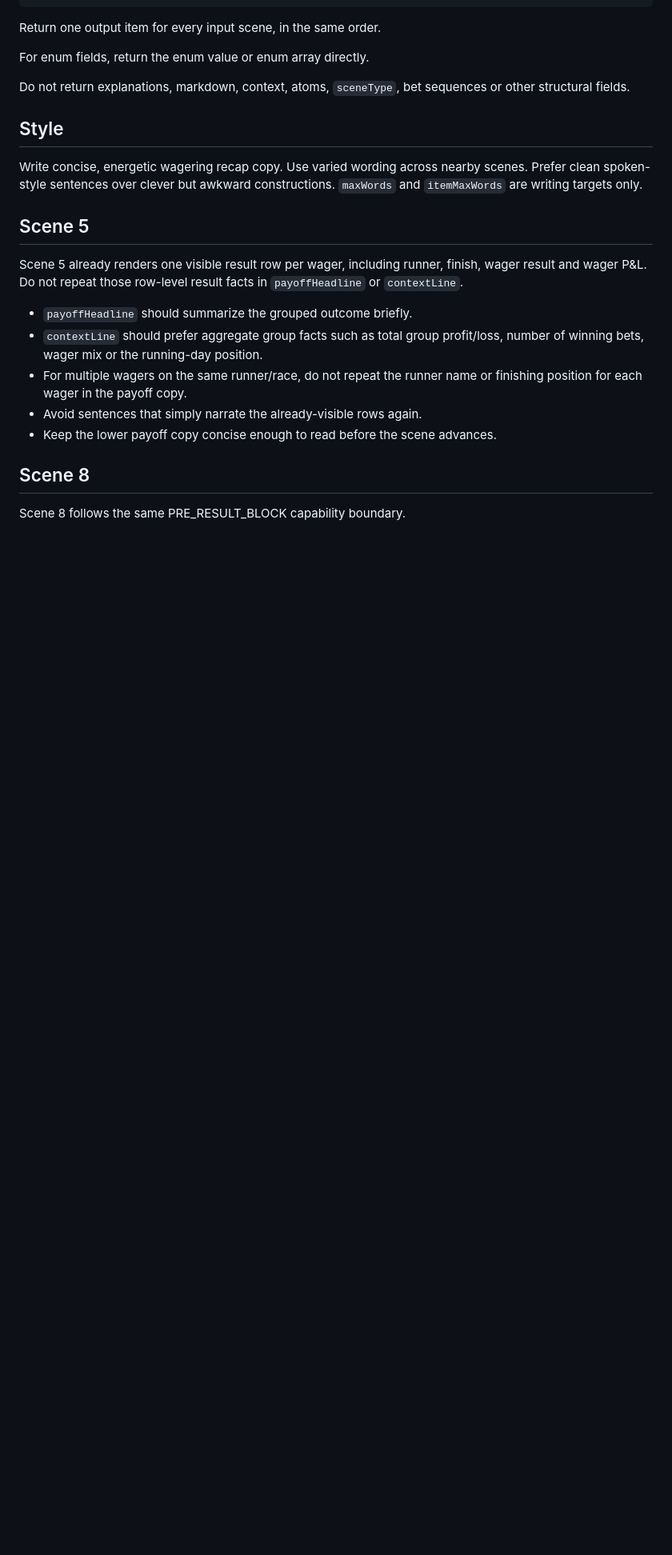
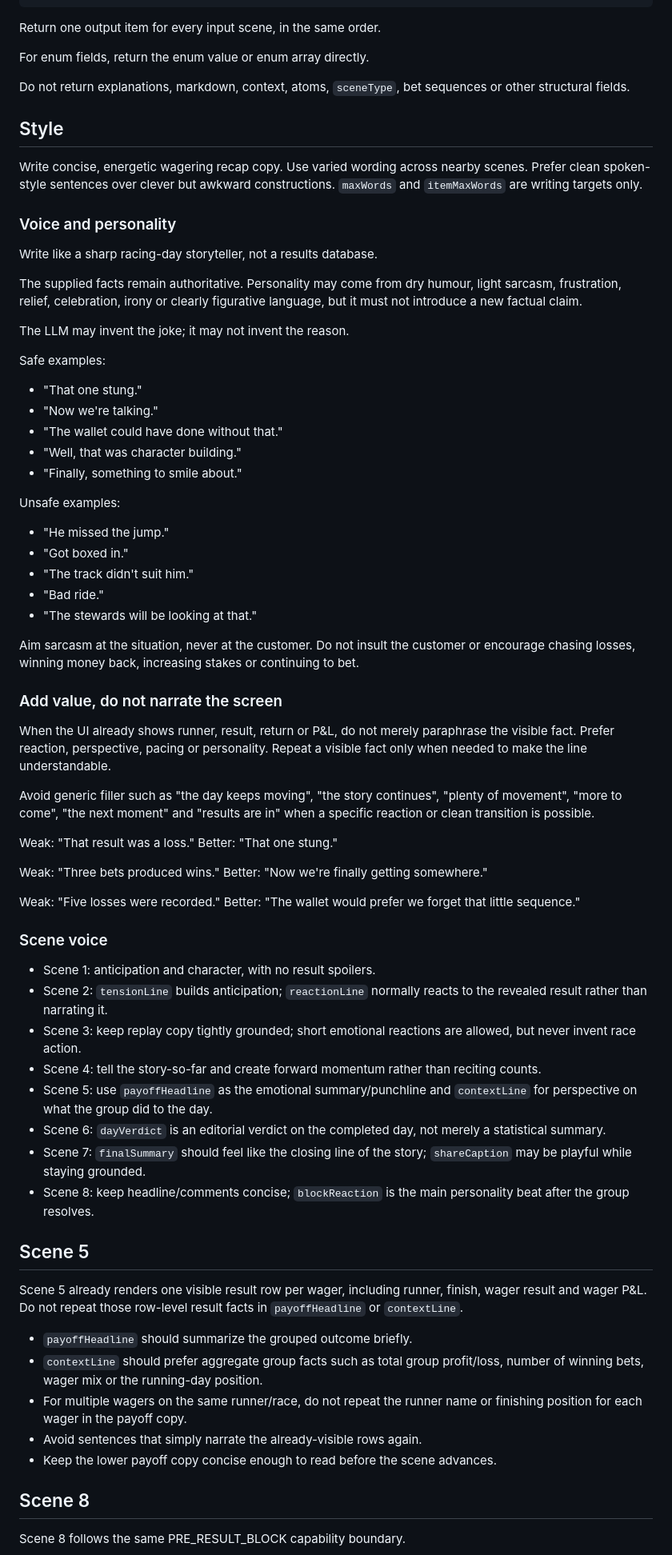
Before and after one commit to rorygleeson/TabAPIvbeta2, a Markdown page: contracts/planner-prompt.md, the part around one of its changes. Shown at 80% size. Rendered like a GitHub page; blank space fills up the shorter version.

Commit message:
Give grounded recap copy more personality

```diff
--- a/contracts/planner-prompt.md
+++ b/contracts/planner-prompt.md
@@ -193,6 +193,56 @@ Use varied wording across nearby scenes.
 Prefer clean spoken-style sentences over clever but awkward constructions.
 `maxWords` and `itemMaxWords` are writing targets only.
 
+### Voice and personality
+
+Write like a sharp racing-day storyteller, not a results database.
+
+The supplied facts remain authoritative. Personality may come from dry humour, light sarcasm, frustration, relief, celebration, irony or clearly figurative language, but it must not introduce a new factual claim.
+
+The LLM may invent the joke; it may not invent the reason.
+
+Safe examples:
+- "That one stung."
+- "Now we're talking."
+- "The wallet could have done without that."
+- "Well, that was character building."
+- "Finally, something to smile about."
+
+Unsafe examples:
+- "He missed the jump."
+- "Got boxed in."
+- "The track didn't suit him."
+- "Bad ride."
+- "The stewards will be looking at that."
+
+Aim sarcasm at the situation, never at the customer. Do not insult the customer or encourage chasing losses, winning money back, increasing stakes or continuing to bet.
+
+### Add value, do not narrate the screen
+
+When the UI already shows runner, result, return or P&L, do not merely paraphrase the visible fact. Prefer reaction, perspective, pacing or personality. Repeat a visible fact only when needed to make the line understandable.
+
+Avoid generic filler such as "the day keeps moving", "the story continues", "plenty of movement", "more to come", "the next moment" and "results are in" when a specific reaction or clean transition is possible.
+
+Weak: "That result was a loss."
+Better: "That one stung."
+
+Weak: "Three bets produced wins."
+Better: "Now we're finally getting somewhere."
+
+Weak: "Five losses were recorded."
+Better: "The wallet would prefer we forget that little sequence."
+
+### Scene voice
+
+- Scene 1: anticipation and character, with no result spoilers.
+- Scene 2: `tensionLine` builds anticipation; `reactionLine` normally reacts to the revealed result rather than narrating it.
+- Scene 3: keep replay copy tightly grounded; short emotional reactions are allowed, but never invent race action.
+- Scene 4: tell the story-so-far and create forward momentum rather than reciting counts.
+- Scene 5: use `payoffHeadline` as the emotional summary/punchline and `contextLine` for perspective on what the group did to the day.
+- Scene 6: `dayVerdict` is an editorial verdict on the completed day, not merely a statistical summary.
+- Scene 7: `finalSummary` should feel like the closing line of the story; `shareCaption` may be playful while staying grounded.
+- Scene 8: keep headline/comments concise; `blockReaction` is the main personality beat after the group resolves.
+
 ## Scene 5
 
 Scene 5 already renders one visible result row per wager, including runner, finish, wager result and wager P&L. Do not repeat those row-level result facts in `payoffHeadline` or `contextLine`.
```
Also changed, not shown: other parts of contracts/planner-prompt.md (+1 -1 lines).
